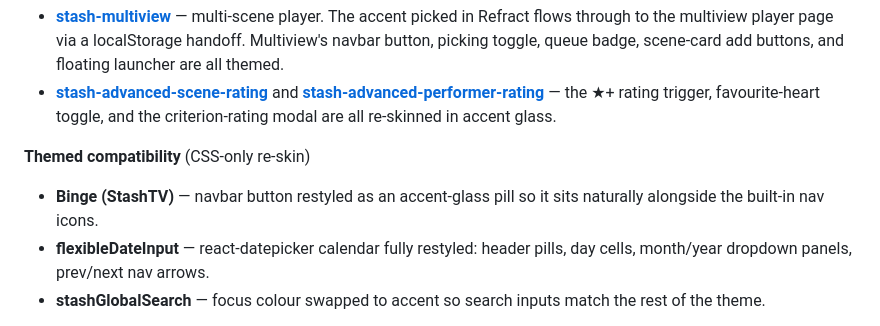
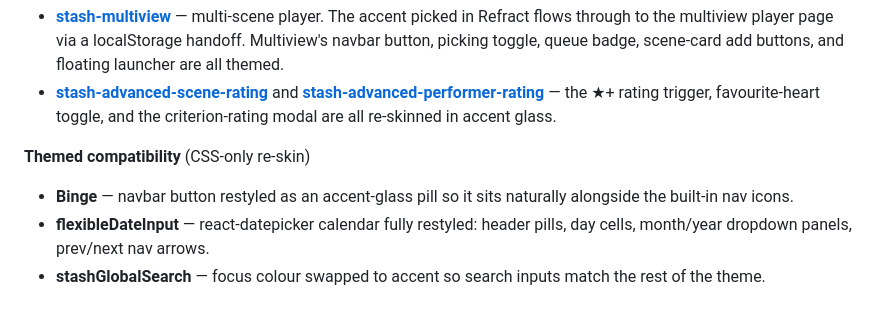
Before and after one commit to ordureconnoisseur/plugins, a Markdown page: plugins/refract/README.md, the part around the change. GitHub-like rendering.

Commit message:
sync: refract 6b1e59c

```diff
--- a/plugins/refract/README.md
+++ b/plugins/refract/README.md
@@ -123,7 +123,7 @@ Refract themes the UIs of these plugins so they sit naturally inside the glass a
 
 **Themed compatibility** (CSS-only re-skin)
 
-- **Binge (StashTV)** — navbar button restyled as an accent-glass pill so it sits naturally alongside the built-in nav icons.
+- **Binge** — navbar button restyled as an accent-glass pill so it sits naturally alongside the built-in nav icons.
 - **flexibleDateInput** — react-datepicker calendar fully restyled: header pills, day cells, month/year dropdown panels, prev/next nav arrows.
 - **stashGlobalSearch** — focus colour swapped to accent so search inputs match the rest of the theme.
 
```
